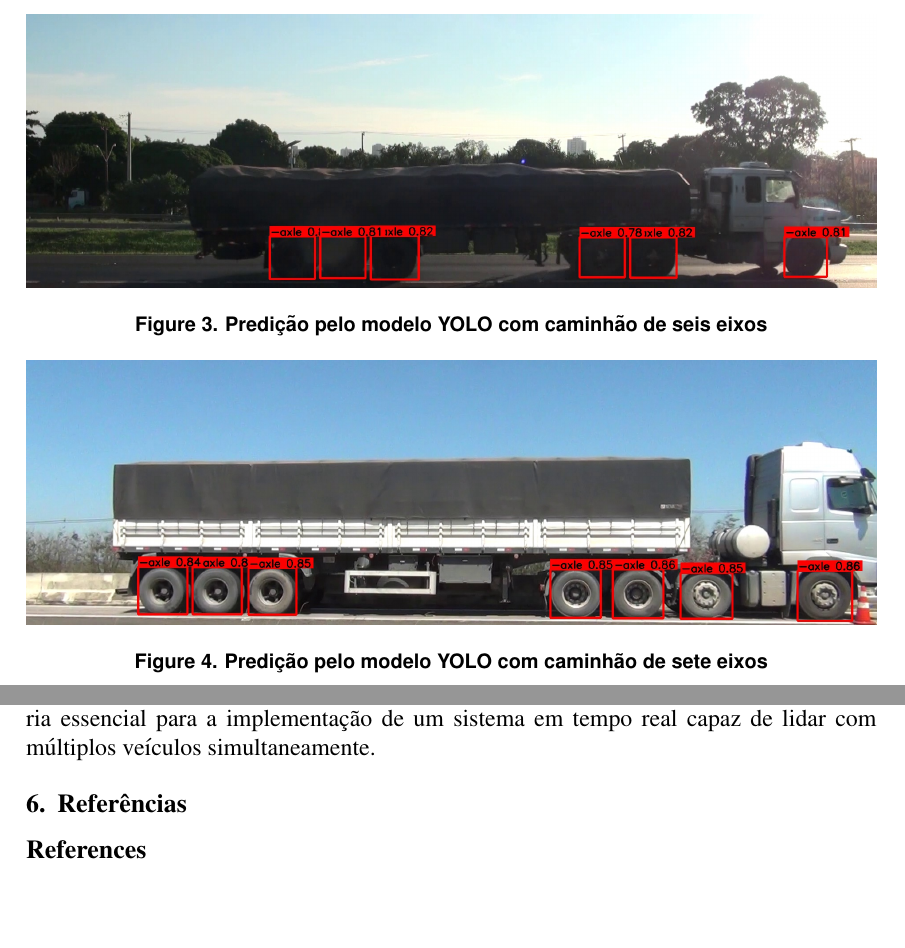
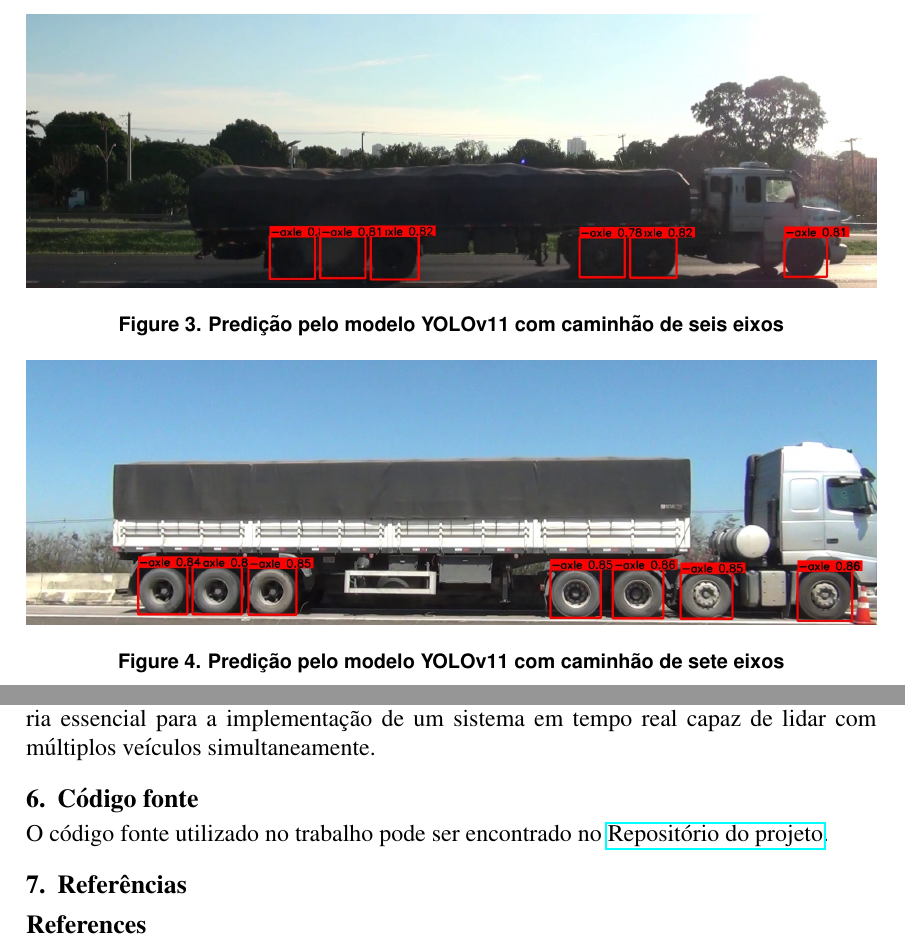
Before and after one commit to matheusprv/truck-axle-detection, a LaTeX paper (Relatorio/main.tex, which reads Relatorio/segunda_entrega.tex): two parts of pages 6 and 8 of 8, joined at a grey line, cut so that both start at the same text, the shorter picture padded with empty space. Compiled offline with pdfLaTeX.

Commit message:
relatorio e readme

```diff
--- a/Relatorio/main.tex
+++ b/Relatorio/main.tex
@@ -16,7 +16,7 @@
 
 \usepackage{multirow}
 \usepackage{xcolor}
-
+\usepackage{hyperref}
 
 \usepackage{sbc-template}
 
--- a/Relatorio/segunda_entrega.tex
+++ b/Relatorio/segunda_entrega.tex
@@ -37,14 +37,14 @@
         \begin{figure} [!htb]
             \centering
             \includegraphics[width=1\linewidth]{Images//yolo_outputs/yolo_output_20170418074140-550_color-[ROI-1]-30.jpg}
-            \caption{Predição pelo modelo YOLO com caminhão de seis eixos}
+            \caption{Predição pelo modelo YOLOv11 com caminhão de seis eixos}
             \label{fig:predicao_yolo_2}
         \end{figure}
 
         \begin{figure} [!htb]
             \centering
             \includegraphics[width=1\linewidth]{Images//yolo_outputs/yolo_output_20160927102749_color-[ROI-1]-1.jpg}
-            \caption{Predição pelo modelo YOLO com caminhão de sete eixos}
+            \caption{Predição pelo modelo YOLOv11 com caminhão de sete eixos}
             \label{fig:predicao_yolo_3}
         \end{figure}
 
@@ -110,8 +110,11 @@
 
         Assim, com tais resultados que corroboram com os dados vistos na tabela \ref{tab:avaliacao}, percebe-se que o uso da YOLOv11 é mais atrativo até mesmo para a tarefa de contagem de eixos. Ademais, o seu custo computacional inferior aos modelos que usam CNN's fazem com que o seu uso seja ainda mais adequado, mesmo no contexto em que, segundo o seu artigo, a YOLOv12 possa ser mais rápida.
 
-
 \section{Conclusão}
     A partir de testes com diferentes arquiteturas e modelos, foi possível identificar uma configuração que se destacou em relação às demais, apresentando alta taxa de acertos e menor custo computacional. Tal modelo é o que foi refinado a partir da YOLOv11m, alcançando um F1 Score de 0.99 na detecção de eixos. No entanto, os valores do mAP50-95 ainda podem ser aprimorados por meio de uma definição mais precisa das \textit{bounding boxes} nas imagens.
 
     Para trabalhos futuros, seria interessante considerar o uso de imagens capturadas em períodos noturnos, bem como explorar modelos capazes de diferenciar distintos veículos na cena, em vez de agrupá-los como um único objeto. Essa abordagem seria essencial para a implementação de um sistema em tempo real capaz de lidar com múltiplos veículos simultaneamente.
+
+
+\section{Código fonte}
+    O código fonte utilizado no trabalho pode ser encontrado no \href{https://github.com/matheusprv/truck-axle-detection}{Repositório do projeto}.
```
Also changed, not shown: Model/Yolov11/F1_curve.png (renamed from Model/Yolo/F1_curve.png), Model/Yolov11/PR_curve.png (renamed from Model/Yolo/PR_curve.png), Model/Yolov11/P_curve.png (renamed from Model/Yolo/P_curve.png), Model/Yolov11/R_curve.png (renamed from Model/Yolo/R_curve.png), Model/Yolov11/args.yaml (renamed from Model/Yolo/args.yaml), Model/Yolov11/confusion_matrix.png (renamed from Model/Yolo/confusion_matrix.png), Model/Yolov11/confusion_matrix_normalized.png (renamed from Model/Yolo/confusion_matrix_normalized.png), Model/Yolov11/labels.jpg (renamed from Model/Yolo/labels.jpg), Model/Yolov11/labels_correlogram.jpg (renamed from Model/Yolo/labels_correlogram.jpg), Model/Yolov11/results.csv (renamed from Model/Yolo/results.csv), Model/Yolov11/results.png (renamed from Model/Yolo/results.png), README.md (added), Relatorio/Detecção_de_eixos_de_caminhões.pdf, Relatorio/segunda_entrega.tex (2 more changed lines), 3 other files.
